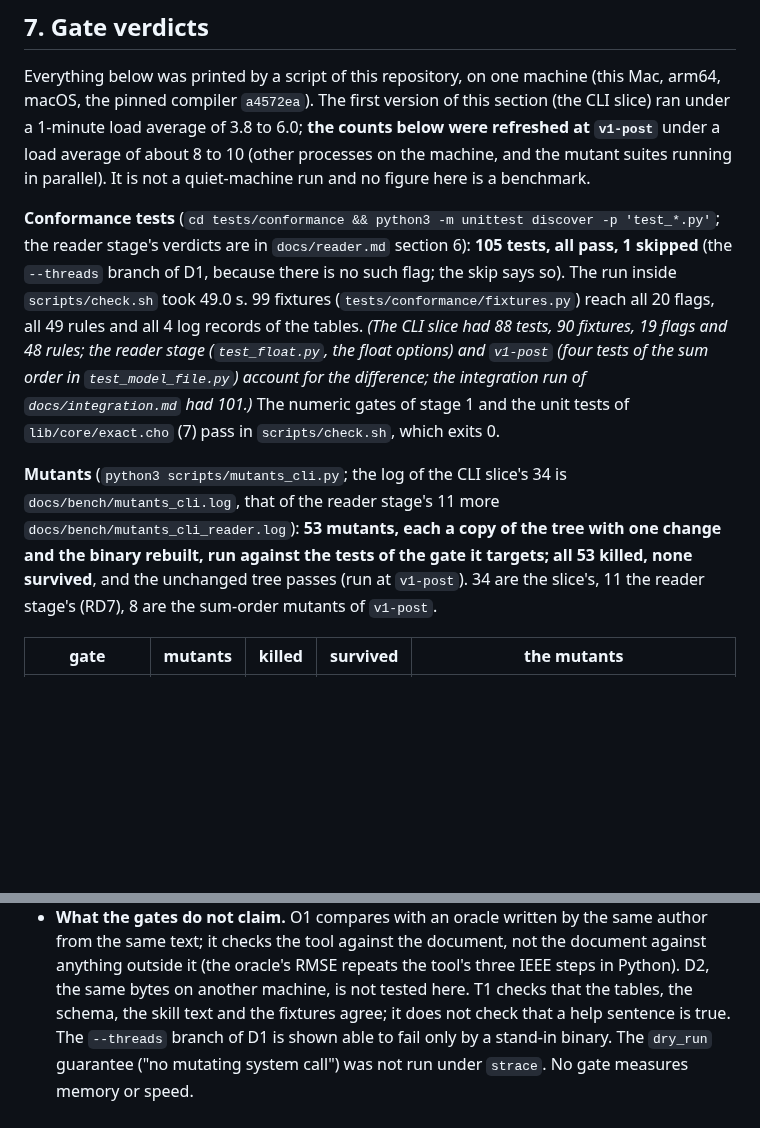
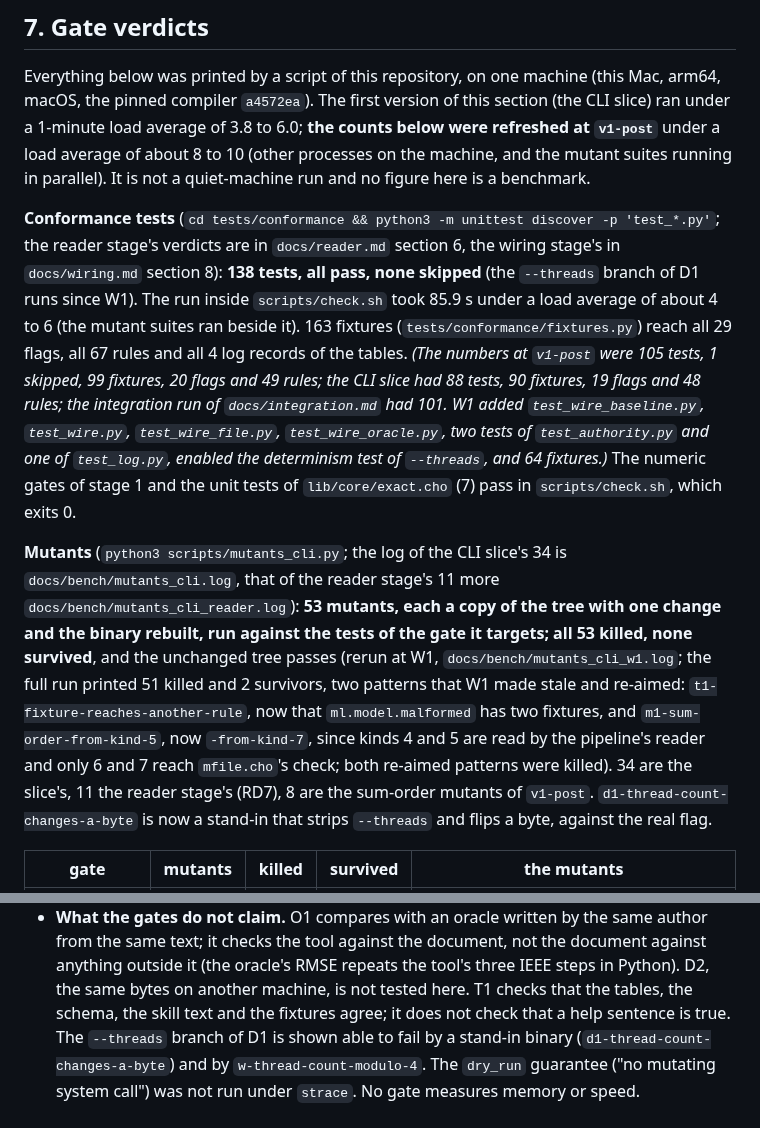
Before and after one commit to alpibrusl/cancho-ml, a Markdown page: docs/cli.md, 2 parts joined by grey strips. GitHub-like rendering; blank space fills up the shorter version.

Commit message:
cli.md and status.md: verdicts of the wiring stage

```diff
--- a/docs/cli.md
+++ b/docs/cli.md
@@ -242,15 +242,15 @@ Everything below was printed by a script of this repository, on one machine (thi
 The first version of this section (the CLI slice) ran under a 1-minute load average of 3.8 to 6.0; **the counts below were refreshed at `v1-post`** under a load average of
 about 8 to 10 (other processes on the machine, and the mutant suites running in parallel). It is not a quiet-machine run and no figure here is a benchmark.
 
-**Conformance tests** (`cd tests/conformance && python3 -m unittest discover -p 'test_*.py'`; the reader stage's verdicts are in `docs/reader.md` section 6): **105 tests, all
-pass, 1 skipped** (the `--threads` branch of D1, because there is no such flag; the skip says so). The run inside `scripts/check.sh` took 49.0 s. 99 fixtures
-(`tests/conformance/fixtures.py`) reach all 20 flags, all 49 rules and all 4 log records of the tables. *(The CLI slice had 88 tests, 90 fixtures, 19 flags and 48 rules; the reader stage (`test_float.py`, the float options) and `v1-post` (four tests of the
-sum order in `test_model_file.py`) account for the difference; the integration run of `docs/integration.md` had 101.)* The numeric gates of stage 1
+**Conformance tests** (`cd tests/conformance && python3 -m unittest discover -p 'test_*.py'`; the reader stage's verdicts are in `docs/reader.md` section 6, the wiring stage's in `docs/wiring.md` section 8): **138 tests, all
+pass, none skipped** (the `--threads` branch of D1 runs since W1). The run inside `scripts/check.sh` took 85.9 s under a load average of about 4 to 6 (the mutant suites ran beside it). 163 fixtures
+(`tests/conformance/fixtures.py`) reach all 29 flags, all 67 rules and all 4 log records of the tables. *(The numbers at `v1-post` were 105 tests, 1 skipped, 99 fixtures, 20 flags and 49 rules; the CLI slice had 88 tests, 90 fixtures, 19 flags and 48 rules; the integration run of `docs/integration.md` had 101.
+W1 added `test_wire_baseline.py`, `test_wire.py`, `test_wire_file.py`, `test_wire_oracle.py`, two tests of `test_authority.py` and one of `test_log.py`, enabled the determinism test of `--threads`, and 64 fixtures.)* The numeric gates of stage 1
 and the unit tests of `lib/core/exact.cho` (7) pass in `scripts/check.sh`, which exits 0.
 
 **Mutants** (`python3 scripts/mutants_cli.py`; the log of the CLI slice's 34 is `docs/bench/mutants_cli.log`, that of the reader stage's 11 more `docs/bench/mutants_cli_reader.log`):
 **53 mutants, each a copy of the tree with one change and the binary rebuilt, run against the tests of the gate it targets; all 53 killed, none survived**, and the unchanged tree
-passes (run at `v1-post`). 34 are the slice's, 11 the reader stage's (RD7), 8 are the sum-order mutants of `v1-post`.
+passes (rerun at W1, `docs/bench/mutants_cli_w1.log`; the full run printed 51 killed and 2 survivors, two patterns that W1 made stale and re-aimed: `t1-fixture-reaches-another-rule`, now that `ml.model.malformed` has two fixtures, and `m1-sum-order-from-kind-5`, now `-from-kind-7`, since kinds 4 and 5 are read by the pipeline's reader and only 6 and 7 reach `mfile.cho`'s check; both re-aimed patterns were killed). 34 are the slice's, 11 the reader stage's (RD7), 8 are the sum-order mutants of `v1-post`. `d1-thread-count-changes-a-byte` is now a stand-in that strips `--threads` and flips a byte, against the real flag.
 
 | gate | mutants | killed | survived | the mutants |
 |---|---|---|---|---|
@@ -284,7 +284,7 @@ How the gates were checked to be able to fail, and what they found:
 * **What the gates do not claim.** O1 compares with an oracle written by the same author from the same text; it checks the tool against
   the document, not the document against anything outside it (the oracle's RMSE repeats the tool's three IEEE steps in Python).
   D2, the same bytes on another machine, is not tested here. T1 checks that the tables, the schema, the skill text and the fixtures
-  agree; it does not check that a help sentence is true. The `--threads` branch of D1 is shown able to fail only by a stand-in binary.
+  agree; it does not check that a help sentence is true. The `--threads` branch of D1 is shown able to fail by a stand-in binary (`d1-thread-count-changes-a-byte`) and by `w-thread-count-modulo-4`.
   The `dry_run` guarantee ("no mutating system call") was not run under `strace`. No gate measures memory or speed.
 
 ## 8. What the pinned contract package says that is wrong or too narrow for `ml`
```
Also changed, not shown: docs/status.md (+1 -1 lines).
